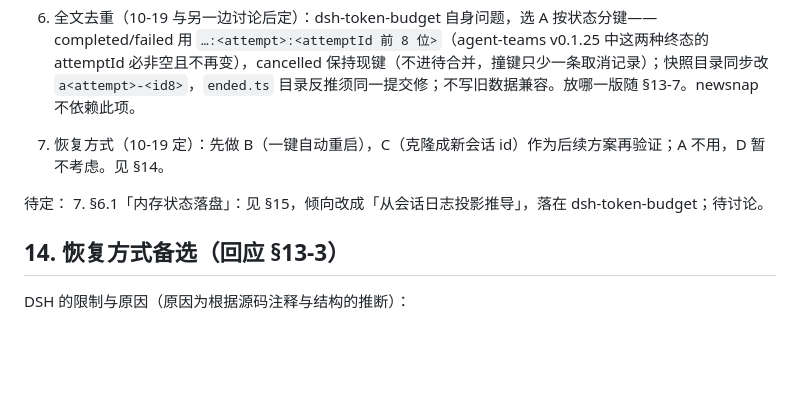
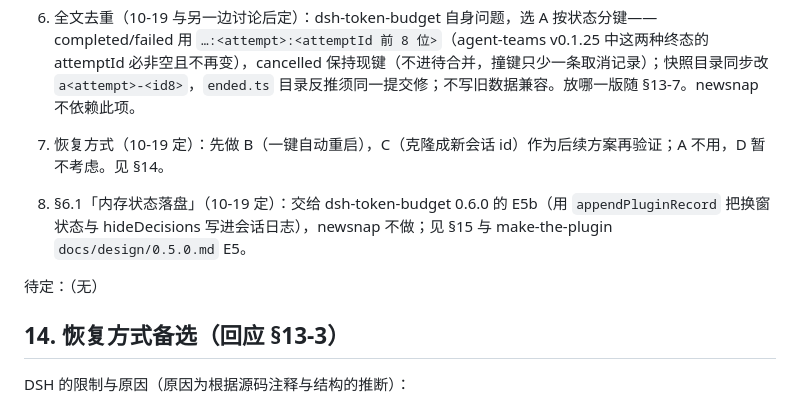
Before and after one commit to Todo56565/newsnap, a Markdown page: docs/design/newsnap-design.md, the part around the change. Rendered like a GitHub page; blank space fills up the shorter version.

Commit message:
§13-7 定：内存状态落盘交给 token-budget 0.6.0 E5b；§13 待定清零

```diff
--- a/docs/design/newsnap-design.md
+++ b/docs/design/newsnap-design.md
@@ -241,8 +241,9 @@ DeepSeek 官方《Context Caching》（api-docs.deepseek.com/guides/kv_cache，2
 
 3. 恢复方式（10-19 定）：先做 B（一键自动重启），C（克隆成新会话 id）作为后续方案再验证；A 不用，D 暂不考虑。见 §14。
 
-待定：
-7. §6.1「内存状态落盘」：见 §15，倾向改成「从会话日志投影推导」，落在 dsh-token-budget；待讨论。
+7. §6.1「内存状态落盘」（10-19 定）：交给 dsh-token-budget 0.6.0 的 E5b（用 `appendPluginRecord` 把换窗状态与 hideDecisions 写进会话日志），newsnap 不做；见 §15 与 make-the-plugin `docs/design/0.5.0.md` E5。
+
+待定：（无）
 
 ## 14. 恢复方式备选（回应 §13-3）
 
```
